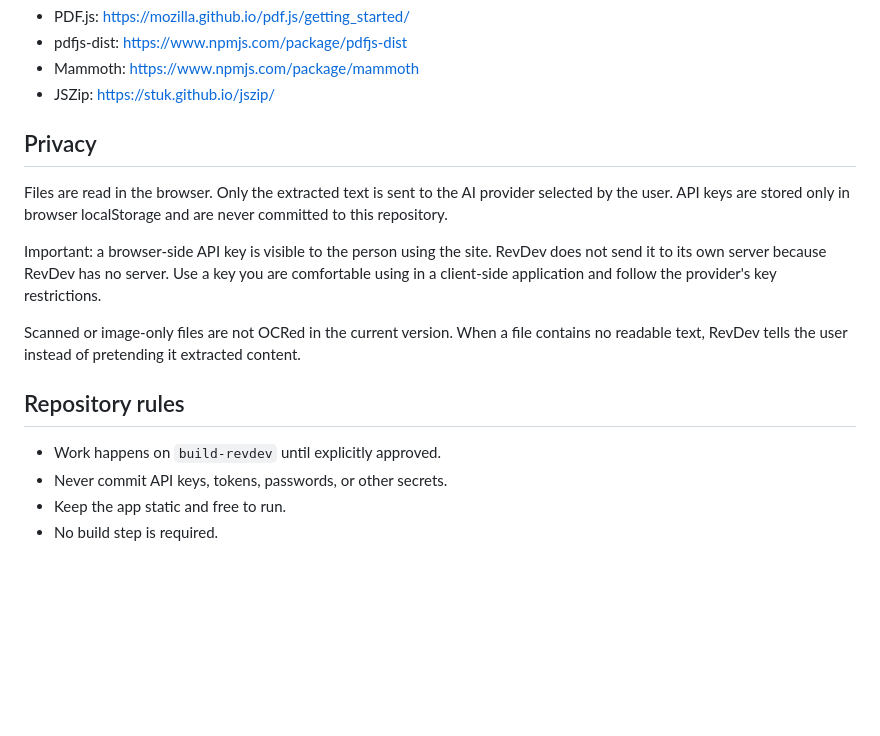
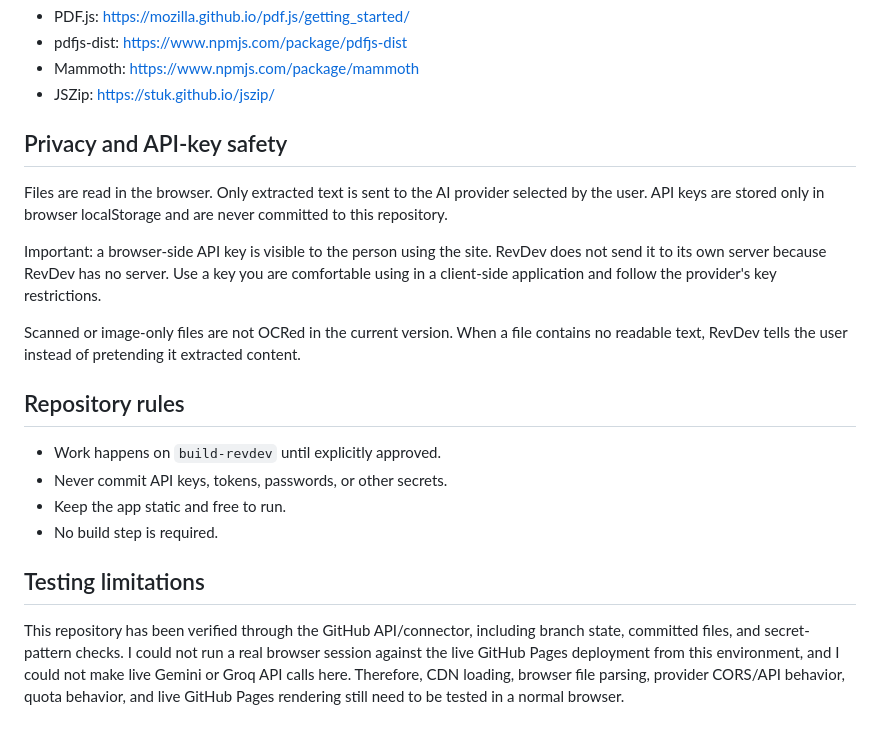
Before and after one commit to Angelos-Brain/RevDev, a Markdown page: README.md, the part around one of its changes. Drawn GitHub-style; blank space fills up the shorter version.

```diff
--- a/README.md
+++ b/README.md
@@ -94,9 +98,9 @@ Sources:
 - Mammoth: https://www.npmjs.com/package/mammoth
 - JSZip: https://stuk.github.io/jszip/
 
-## Privacy
+## Privacy and API-key safety
 
-Files are read in the browser. Only the extracted text is sent to the AI provider selected by the user. API keys are stored only in browser localStorage and are never committed to this repository.
+Files are read in the browser. Only extracted text is sent to the AI provider selected by the user. API keys are stored only in browser localStorage and are never committed to this repository.
 
 Important: a browser-side API key is visible to the person using the site. RevDev does not send it to its own server because RevDev has no server. Use a key you are comfortable using in a client-side application and follow the provider's key restrictions.
 
@@ -108,3 +112,7 @@ Scanned or image-only files are not OCRed in the current version. When a file co
 - Never commit API keys, tokens, passwords, or other secrets.
 - Keep the app static and free to run.
 - No build step is required.
+
+## Testing limitations
+
+This repository has been verified through the GitHub API/connector, including branch state, committed files, and secret-pattern checks. I could not run a real browser session against the live GitHub Pages deployment from this environment, and I could not make live Gemini or Groq API calls here. Therefore, CDN loading, browser file parsing, provider CORS/API behavior, quota behavior, and live GitHub Pages rendering still need to be tested in a normal browser.
```
Also changed, not shown: other parts of README.md (+18 -14 lines).
